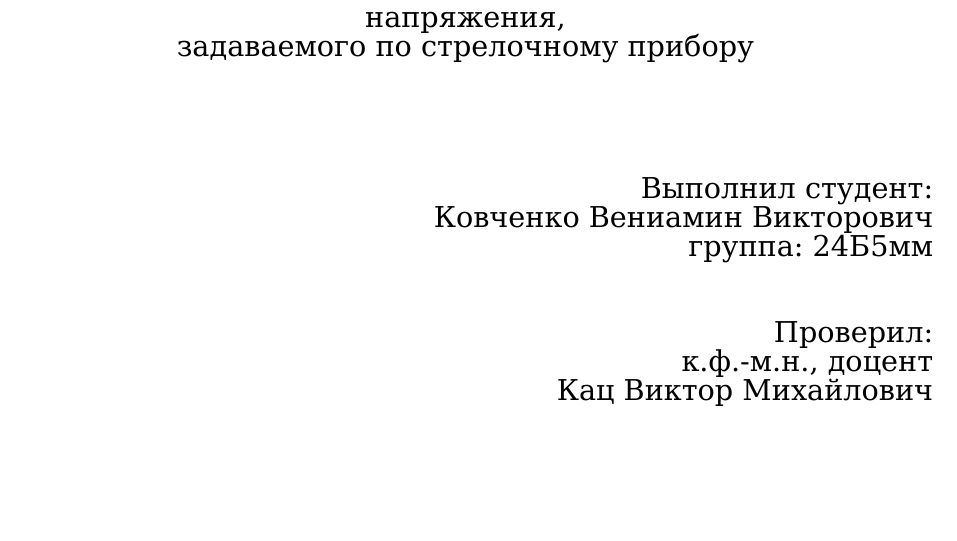
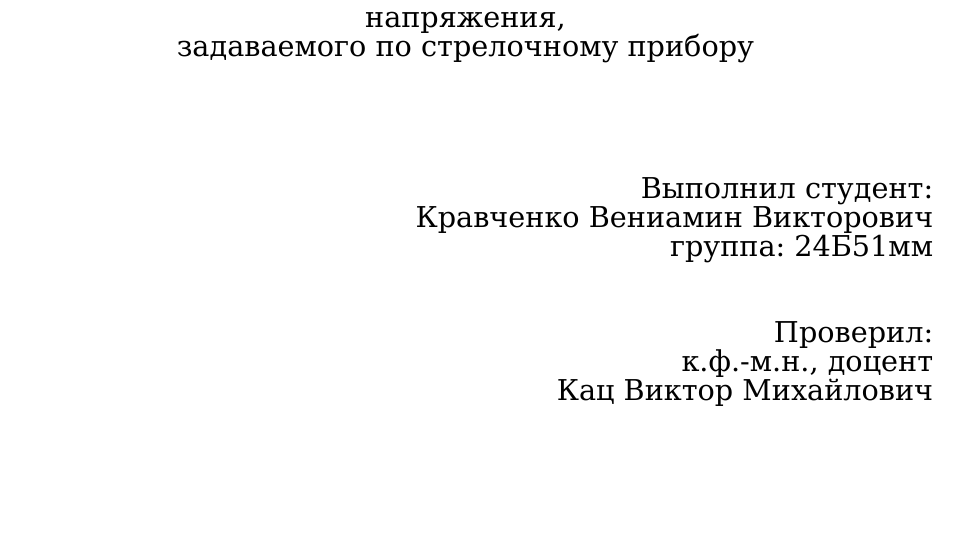
Before and after one commit to st128116/Workshop1, a LaTeX document (main.tex): part of page 1 of 10, cut so that both start at the same text. Compiled offline with XeLaTeX.

Commit message:
fix: исправил опечатку

```diff
--- a/main.tex
+++ b/main.tex
@@ -47,8 +47,8 @@
 \end{center}
 \begin{flushright}
 {\large Выполнил студент:}\\
-{\large Ковченко Вениамин Викторович}\\
-{\large группа: 24Б5мм}\\[1cm]
+{\large Кравченко Вениамин Викторович}\\
+{\large группа: 24Б51мм}\\[1cm]
 {\large Проверил:}\\
 {\large к.ф.-м.н., доцент}\\
 {\large Кац Виктор Михайлович}\\
```
